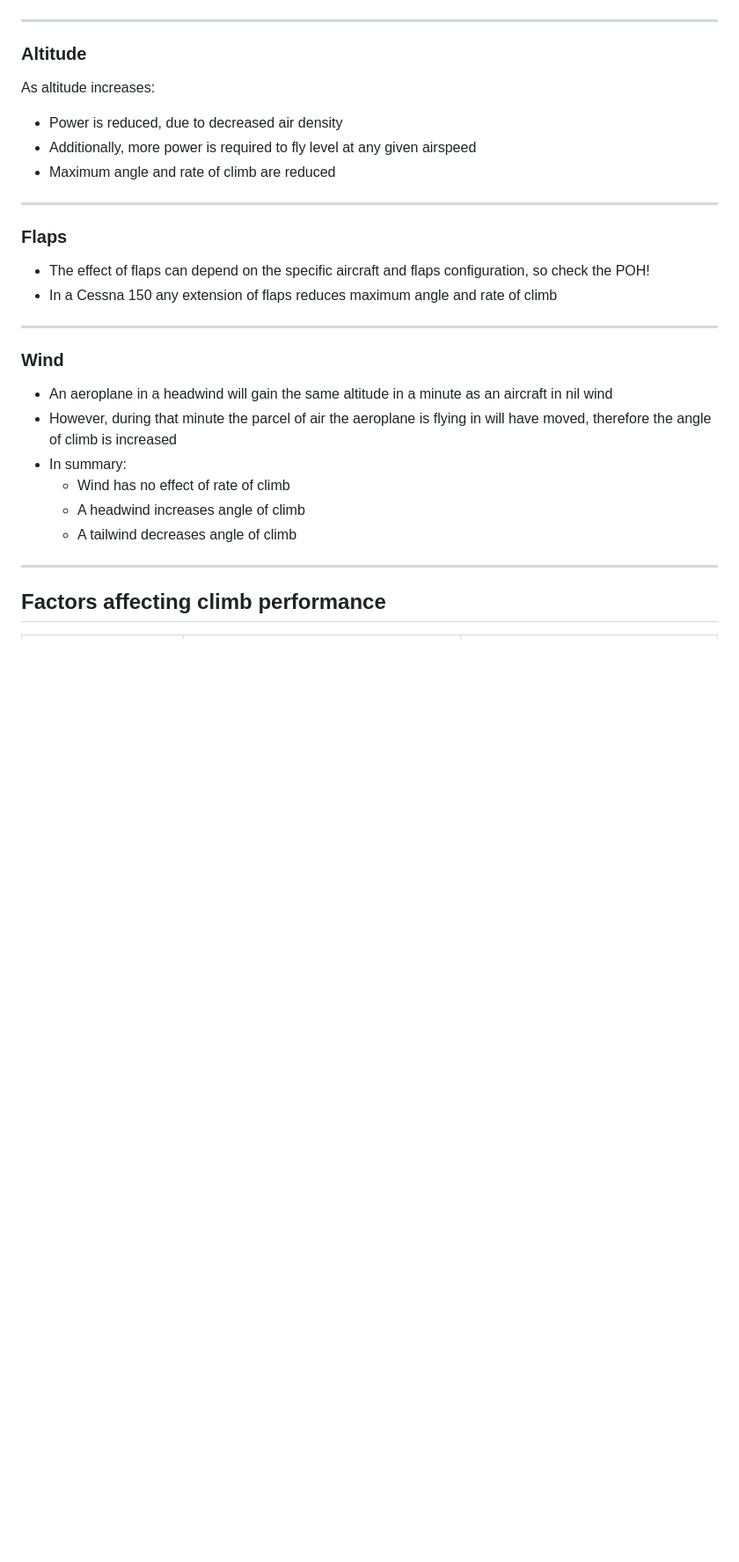
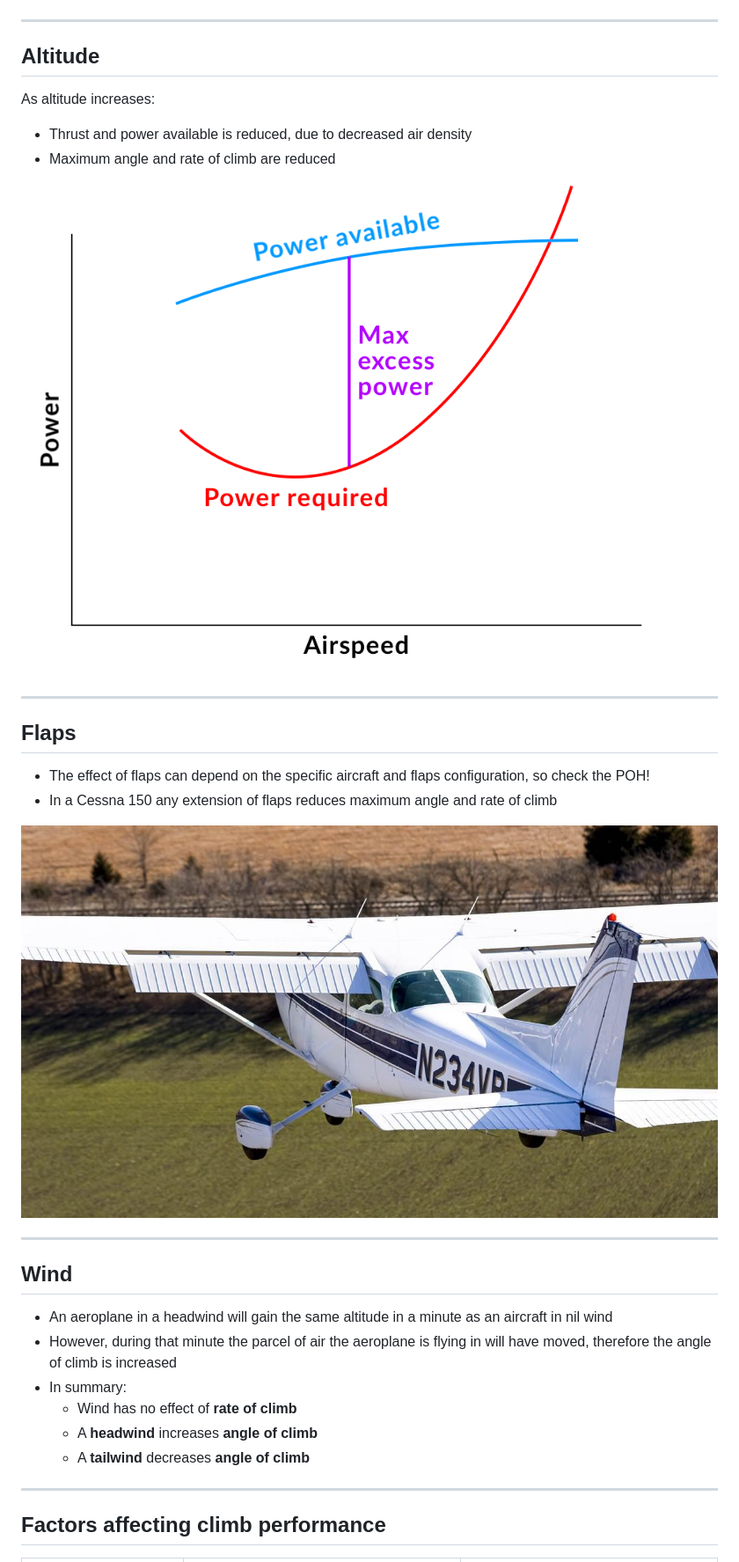
Before and after one commit to blakehaswell/FIR-Long-Briefs, a Markdown page: Climbing/climbing.md, the part around one of its changes. Shown at 88% size. Drawn GitHub-style; pictures changed too: Climbing/flaps.jpg (added); blank space fills up the shorter version.

Commit message:
Incorporates feedback for climbing long brief

```diff
--- a/Climbing/climbing.md
+++ b/Climbing/climbing.md
@@ -381,31 +430,39 @@ As weight increases:
 
 ---
 
-### Altitude
+<!--
+_class:
+-->
+
+## Altitude
 
 As altitude increases:
 
-*   Power is reduced, due to decreased air density
-*   Additionally, more power is required to fly level at any given airspeed
+*   Thrust and power available is reduced, due to decreased air density
+    <!-- *   Additionally, more power is required to fly level at any given airspeed  -->
 *   Maximum angle and rate of climb are reduced
+
+![bg right contain](./excess-power.png)
 
 ---
 
-### Flaps
+## Flaps
 
 *   The effect of flaps can depend on the specific aircraft and flaps configuration, so check the POH!
 *   In a Cessna 150 any extension of flaps reduces maximum angle and rate of climb
 
+![bg right](./flaps.jpg)
+
 ---
 
-### Wind
+## Wind
 
 *   An aeroplane in a headwind will gain the same altitude in a minute as an aircraft in nil wind
 *   However, during that minute the parcel of air the aeroplane is flying in will have moved, therefore the angle of climb is increased
 *   In summary:
-    *   Wind has no effect of rate of climb
-    *   A headwind increases angle of climb
-    *   A tailwind decreases angle of climb
+    *   Wind has no effect of **rate of climb**
+    *   A **headwind** increases **angle of climb**
+    *   A **tailwind** decreases **angle of climb**
 
 <!--
 Analogy: swimming against a current: does the current affect how many strokes you make in a minute? No, your "rate of stroke" remains the same, just the water you are swimming in is moving so you don't get as far in a minute.
```
Also changed, not shown: other parts of Climbing/climbing.md (+129 -79 lines), Climbing/altitude-distance-over-one-minute.png, 2 other files.
